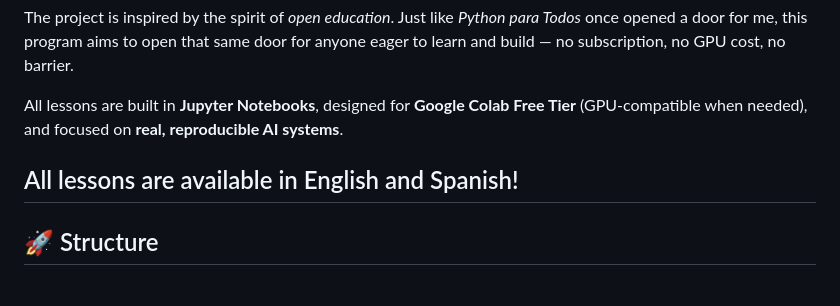
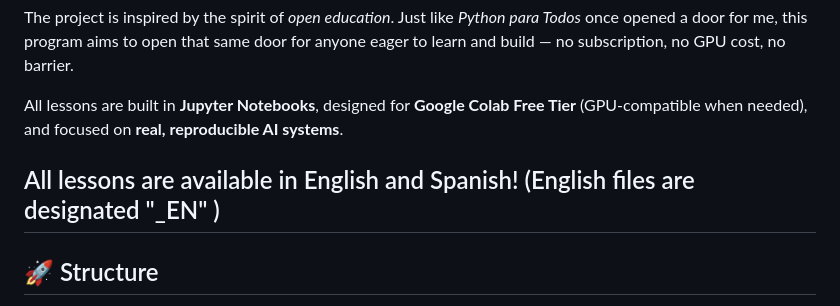
Before and after one commit to DeepRatAI/Educative-Lab, a Markdown page: README.md, the part around the change. Drawn GitHub-style.

```diff
--- a/README.md
+++ b/README.md
@@ -22,6 +22,7 @@ Just like *Python para Todos* once opened a door for me, this program aims to op
 All lessons are built in **Jupyter Notebooks**, designed for **Google Colab Free Tier** (GPU-compatible when needed), and focused on **real, reproducible AI systems**.
 
 All lessons are available in English and Spanish!
+(English files are designated "_EN" )
 ---
 
 ## 🚀 Structure
```
